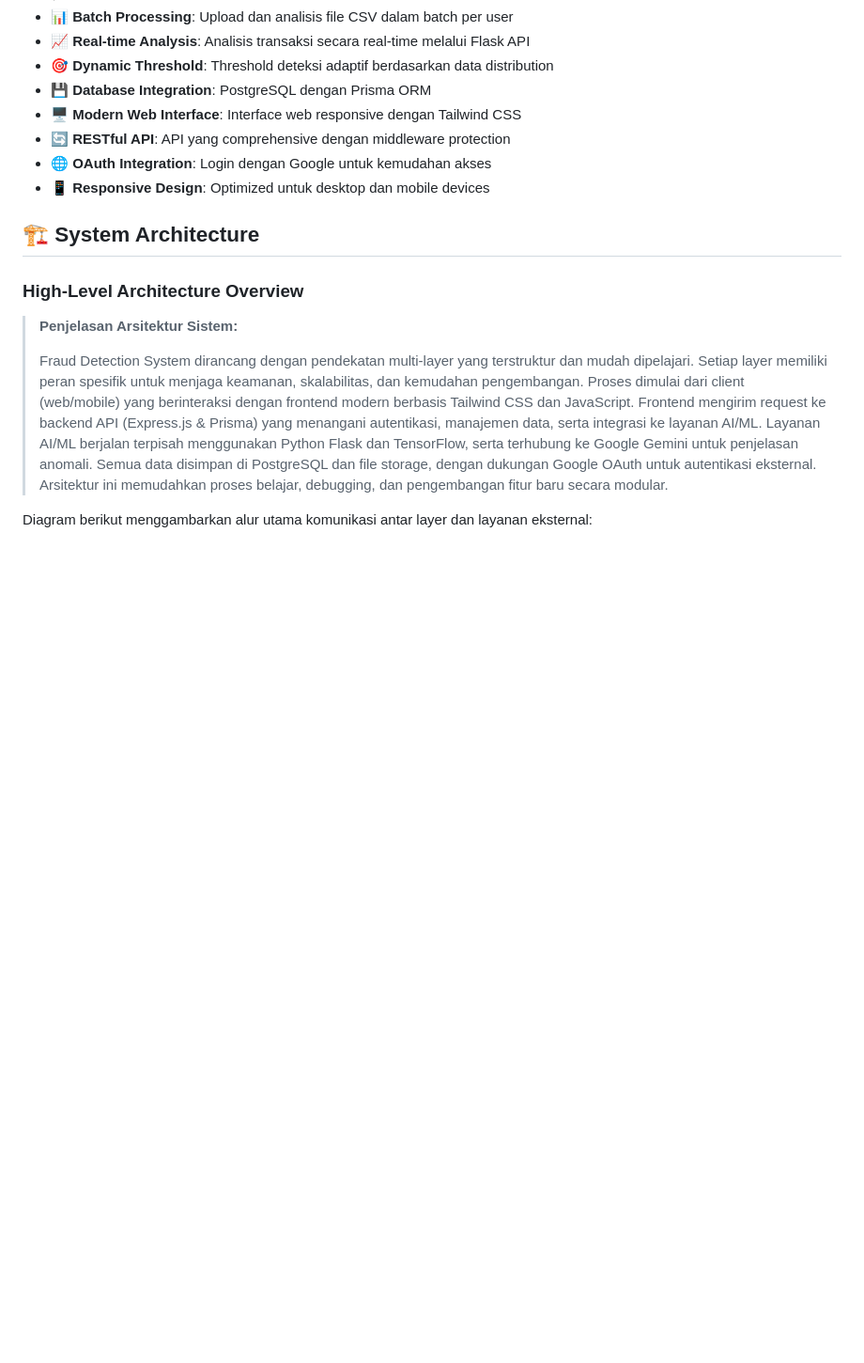
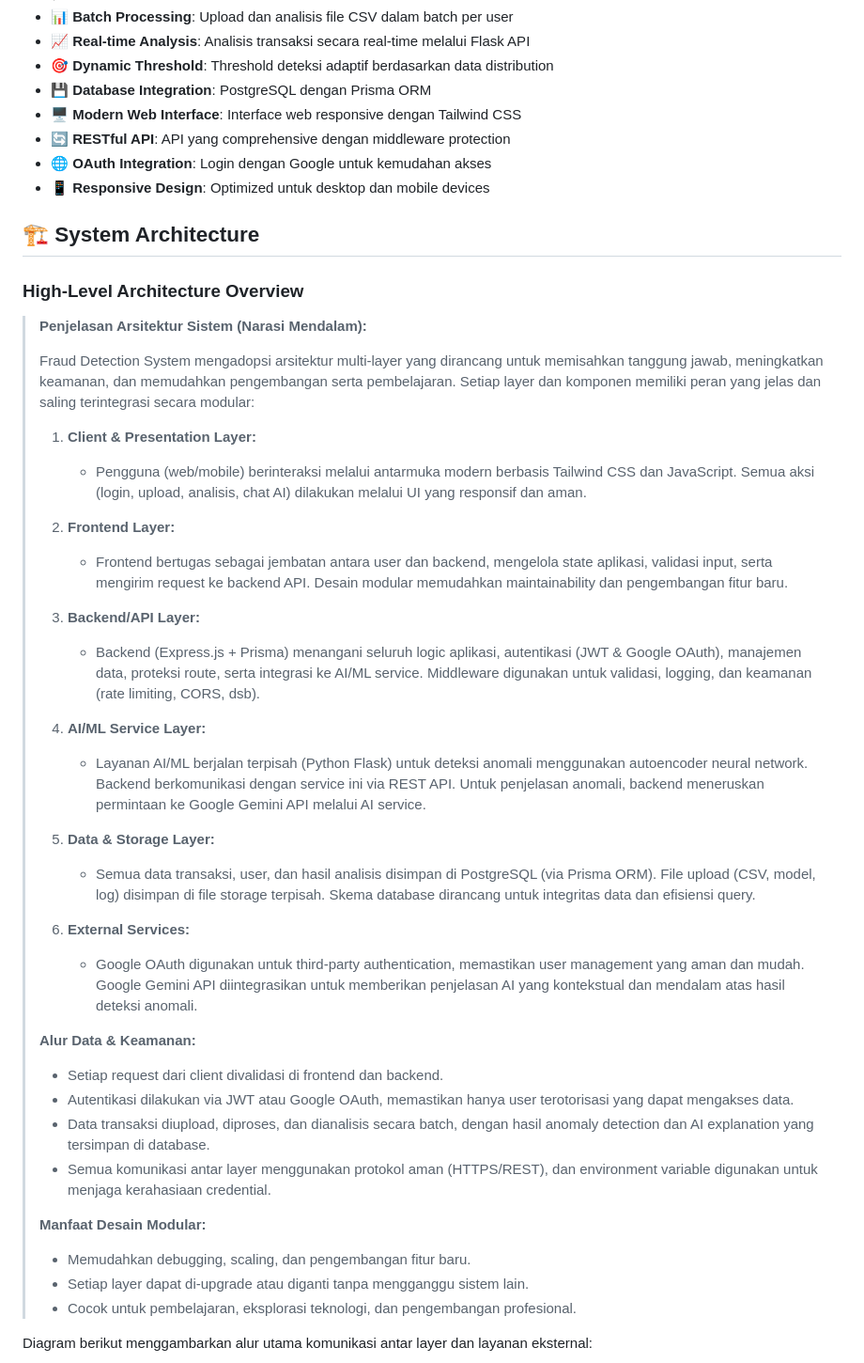
Before and after one commit to hasibashari/fraud-detector, a Markdown page: README.md, the part around one of its changes. Shown at 94% size. Drawn GitHub-style; blank space fills up the shorter version.

Commit message:
refactor: enhance system architecture explanation and update diagram for clarity and modularity

```diff
--- a/README.md
+++ b/README.md
@@ -64,13 +64,47 @@
 
 ## 🏗️ System Architecture
 
-
-
 ### High-Level Architecture Overview
 
-> **Penjelasan Arsitektur Sistem:**
->
-> Fraud Detection System dirancang dengan pendekatan multi-layer yang terstruktur dan mudah dipelajari. Setiap layer memiliki peran spesifik untuk menjaga keamanan, skalabilitas, dan kemudahan pengembangan. Proses dimulai dari client (web/mobile) yang berinteraksi dengan frontend modern berbasis Tailwind CSS dan JavaScript. Frontend mengirim request ke backend API (Express.js & Prisma) yang menangani autentikasi, manajemen data, serta integrasi ke layanan AI/ML. Layanan AI/ML berjalan terpisah menggunakan Python Flask dan TensorFlow, serta terhubung ke Google Gemini untuk penjelasan anomali. Semua data disimpan di PostgreSQL dan file storage, dengan dukungan Google OAuth untuk autentikasi eksternal. Arsitektur ini memudahkan proses belajar, debugging, dan pengembangan fitur baru secara modular.
+> **Penjelasan Arsitektur Sistem (Narasi Mendalam):**
+>
+> Fraud Detection System mengadopsi arsitektur multi-layer yang dirancang untuk memisahkan tanggung jawab, meningkatkan keamanan, dan memudahkan pengembangan serta pembelajaran. Setiap layer dan komponen memiliki peran yang jelas dan saling terintegrasi secara modular:
+>
+> 1. **Client & Presentation Layer:**
+>
+>    - Pengguna (web/mobile) berinteraksi melalui antarmuka modern berbasis Tailwind CSS dan JavaScript. Semua aksi (login, upload, analisis, chat AI) dilakukan melalui UI yang responsif dan aman.
+>
+> 2. **Frontend Layer:**
+>
+>    - Frontend bertugas sebagai jembatan antara user dan backend, mengelola state aplikasi, validasi input, serta mengirim request ke backend API. Desain modular memudahkan maintainability dan pengembangan fitur baru.
+>
+> 3. **Backend/API Layer:**
+>
+>    - Backend (Express.js + Prisma) menangani seluruh logic aplikasi, autentikasi (JWT & Google OAuth), manajemen data, proteksi route, serta integrasi ke AI/ML service. Middleware digunakan untuk validasi, logging, dan keamanan (rate limiting, CORS, dsb).
+>
+> 4. **AI/ML Service Layer:**
+>
+>    - Layanan AI/ML berjalan terpisah (Python Flask) untuk deteksi anomali menggunakan autoencoder neural network. Backend berkomunikasi dengan service ini via REST API. Untuk penjelasan anomali, backend meneruskan permintaan ke Google Gemini API melalui AI service.
+>
+> 5. **Data & Storage Layer:**
+>
+>    - Semua data transaksi, user, dan hasil analisis disimpan di PostgreSQL (via Prisma ORM). File upload (CSV, model, log) disimpan di file storage terpisah. Skema database dirancang untuk integritas data dan efisiensi query.
+>
+> 6. **External Services:**
+>    - Google OAuth digunakan untuk third-party authentication, memastikan user management yang aman dan mudah. Google Gemini API diintegrasikan untuk memberikan penjelasan AI yang kontekstual dan mendalam atas hasil deteksi anomali.
+>
+> **Alur Data & Keamanan:**
+>
+> - Setiap request dari client divalidasi di frontend dan backend.
+> - Autentikasi dilakukan via JWT atau Google OAuth, memastikan hanya user terotorisasi yang dapat mengakses data.
+> - Data transaksi diupload, diproses, dan dianalisis secara batch, dengan hasil anomaly detection dan AI explanation yang tersimpan di database.
+> - Semua komunikasi antar layer menggunakan protokol aman (HTTPS/REST), dan environment variable digunakan untuk menjaga kerahasiaan credential.
+>
+> **Manfaat Desain Modular:**
+>
+> - Memudahkan debugging, scaling, dan pengembangan fitur baru.
+> - Setiap layer dapat di-upgrade atau diganti tanpa mengganggu sistem lain.
+> - Cocok untuk pembelajaran, eksplorasi teknologi, dan pengembangan profesional.
 
 Diagram berikut menggambarkan alur utama komunikasi antar layer dan layanan eksternal:
 
```
Also changed, not shown: other parts of README.md (+144 -82 lines).
